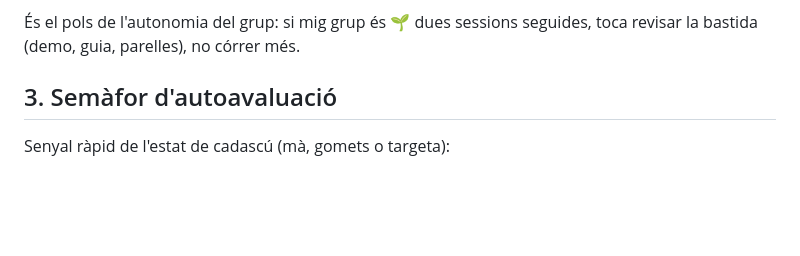
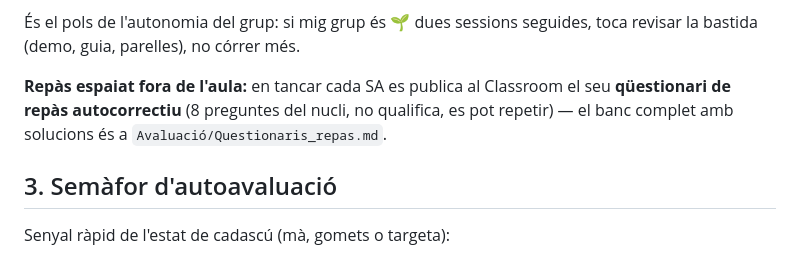
Before and after one commit to tomeu-cd100/maker-1ESO-2627, a Markdown page: Avaluació/Instruments_formatius.md, the part around the change. GitHub-like rendering; blank space fills up the shorter version.

```diff
--- a/Avaluació/Instruments_formatius.md
+++ b/Avaluació/Instruments_formatius.md
@@ -33,6 +33,10 @@ Recolliu-los (paper o formulari) per ajustar la sessió següent.
 
 És el pols de l'autonomia del grup: si mig grup és 🌱 dues sessions seguides, toca revisar
 la bastida (demo, guia, parelles), no córrer més.
+
+**Repàs espaiat fora de l'aula:** en tancar cada SA es publica al Classroom el seu
+**qüestionari de repàs autocorrectiu** (8 preguntes del nucli, no qualifica, es pot repetir)
+— el banc complet amb solucions és a `Avaluació/Questionaris_repas.md`.
 
 ## 3. Semàfor d'autoavaluació
 Senyal ràpid de l'estat de cadascú (mà, gomets o targeta):
```
Also changed, not shown: Avaluació/Questionaris_repas.md (added, +458 -0 lines).
